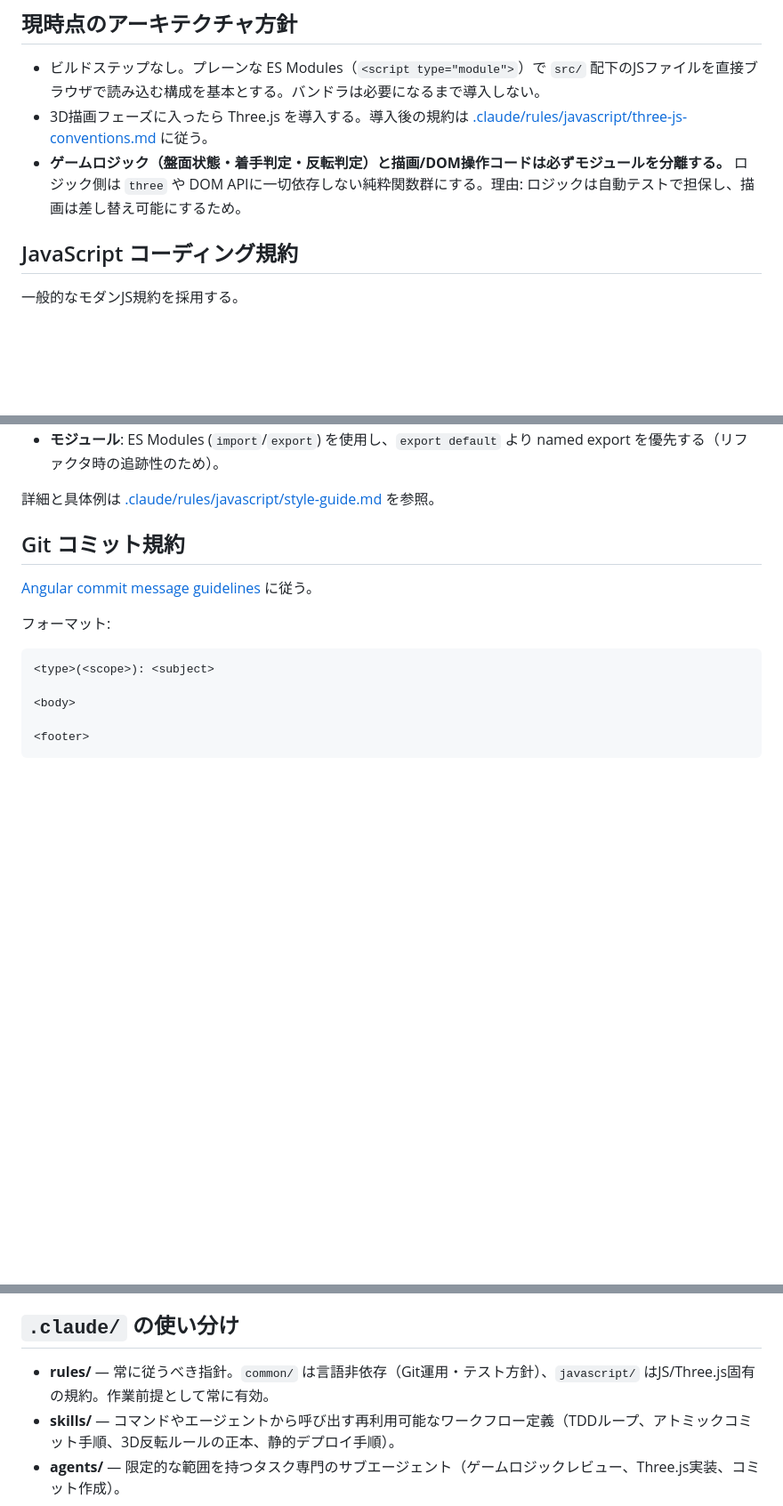
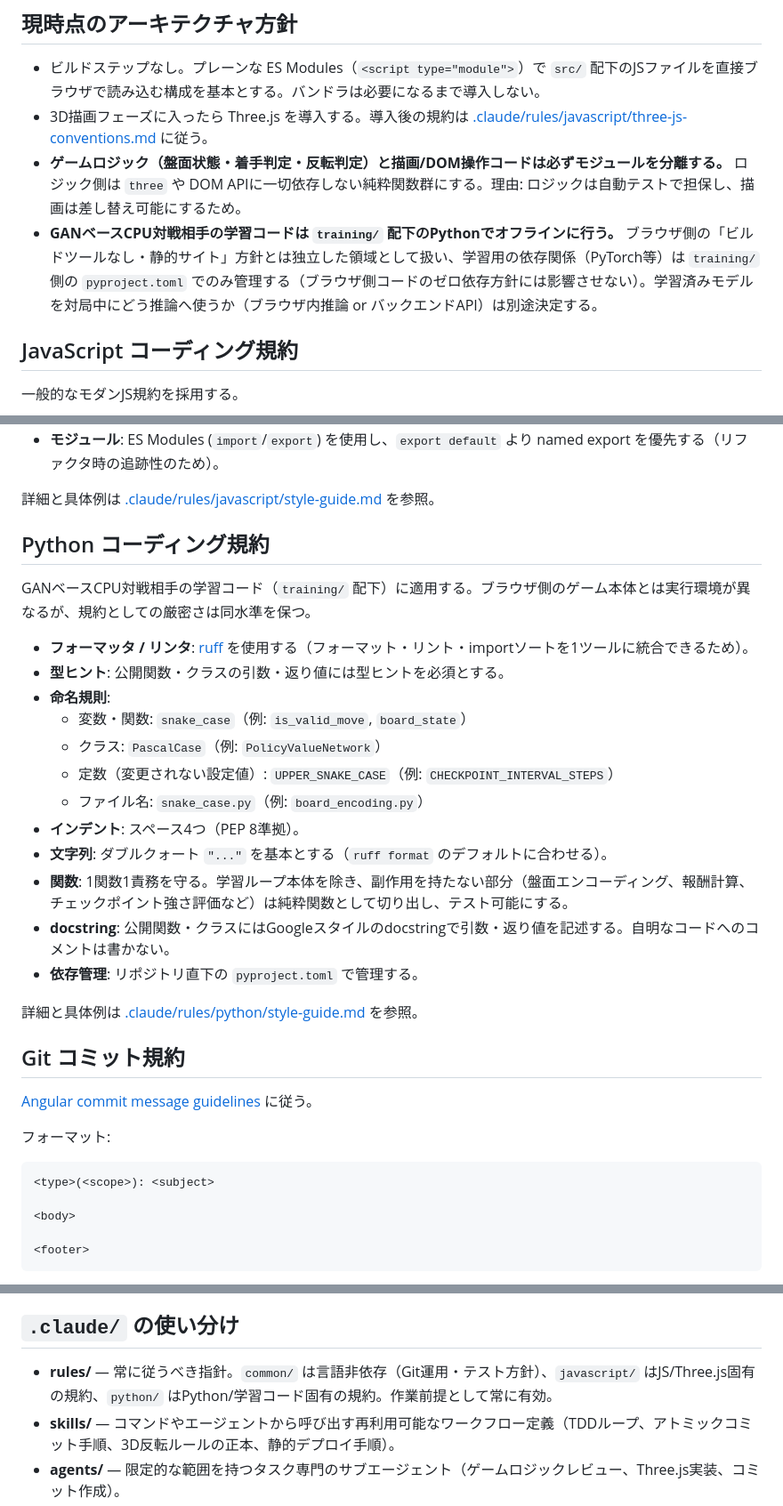
Before and after one commit to wa-hattori/3dosero, a Markdown page: CLAUDE.md, 3 parts joined by grey strips. Shown at 89% size. Drawn GitHub-style; blank space fills up the shorter version.

Commit message:
docs: add python coding conventions to CLAUDE.md
GANベースCPU対戦相手の学習コード用に、Pythonコーディング規約の節を
JavaScript規約と対になる形で新設する。ブラウザ側の「ビルドツールなし・
ゼロ依存」方針とは独立した領域(training/配下)として扱うことを明記する。
詳細な具体例は後続コミットで.claude/rules/python/style-guide.mdとして追加する。

```diff
--- a/CLAUDE.md
+++ b/CLAUDE.md
@@ -17,6 +17,7 @@
 - ビルドステップなし。プレーンな ES Modules（`<script type="module">`）で `src/` 配下のJSファイルを直接ブラウザで読み込む構成を基本とする。バンドラは必要になるまで導入しない。
 - 3D描画フェーズに入ったら Three.js を導入する。導入後の規約は [.claude/rules/javascript/three-js-conventions.md](.claude/rules/javascript/three-js-conventions.md) に従う。
 - **ゲームロジック（盤面状態・着手判定・反転判定）と描画/DOM操作コードは必ずモジュールを分離する。** ロジック側は `three` や DOM APIに一切依存しない純粋関数群にする。理由: ロジックは自動テストで担保し、描画は差し替え可能にするため。
+- **GANベースCPU対戦相手の学習コードは `training/` 配下のPythonでオフラインに行う。** ブラウザ側の「ビルドツールなし・静的サイト」方針とは独立した領域として扱い、学習用の依存関係（PyTorch等）は `training/` 側の `pyproject.toml` でのみ管理する（ブラウザ側コードのゼロ依存方針には影響させない）。学習済みモデルを対局中にどう推論へ使うか（ブラウザ内推論 or バックエンドAPI）は別途決定する。
 
 ## JavaScript コーディング規約
 
@@ -40,6 +41,25 @@
 - **モジュール**: ES Modules (`import`/`export`) を使用し、`export default` より named export を優先する（リファクタ時の追跡性のため）。
 
 詳細と具体例は [.claude/rules/javascript/style-guide.md](.claude/rules/javascript/style-guide.md) を参照。
+
+## Python コーディング規約
+
+GANベースCPU対戦相手の学習コード（`training/` 配下）に適用する。ブラウザ側のゲーム本体とは実行環境が異なるが、規約としての厳密さは同水準を保つ。
+
+- **フォーマッタ / リンタ**: [ruff](https://docs.astral.sh/ruff/) を使用する（フォーマット・リント・importソートを1ツールに統合できるため）。
+- **型ヒント**: 公開関数・クラスの引数・返り値には型ヒントを必須とする。
+- **命名規則**:
+  - 変数・関数: `snake_case`（例: `is_valid_move`, `board_state`）
+  - クラス: `PascalCase`（例: `PolicyValueNetwork`）
+  - 定数（変更されない設定値）: `UPPER_SNAKE_CASE`（例: `CHECKPOINT_INTERVAL_STEPS`）
+  - ファイル名: `snake_case.py`（例: `board_encoding.py`）
+- **インデント**: スペース4つ（PEP 8準拠）。
+- **文字列**: ダブルクォート `"..."` を基本とする（`ruff format` のデフォルトに合わせる）。
+- **関数**: 1関数1責務を守る。学習ループ本体を除き、副作用を持たない部分（盤面エンコーディング、報酬計算、チェックポイント強さ評価など）は純粋関数として切り出し、テスト可能にする。
+- **docstring**: 公開関数・クラスにはGoogleスタイルのdocstringで引数・返り値を記述する。自明なコードへのコメントは書かない。
+- **依存管理**: リポジトリ直下の `pyproject.toml` で管理する。
+
+詳細と具体例は [.claude/rules/python/style-guide.md](.claude/rules/python/style-guide.md) を参照。
 
 ## Git コミット規約
 
@@ -67,7 +87,7 @@
 
 ## `.claude/` の使い分け
 
-- **rules/** — 常に従うべき指針。`common/` は言語非依存（Git運用・テスト方針）、`javascript/` はJS/Three.js固有の規約。作業前提として常に有効。
+- **rules/** — 常に従うべき指針。`common/` は言語非依存（Git運用・テスト方針）、`javascript/` はJS/Three.js固有の規約、`python/` はPython/学習コード固有の規約。作業前提として常に有効。
 - **skills/** — コマンドやエージェントから呼び出す再利用可能なワークフロー定義（TDDループ、アトミックコミット手順、3D反転ルールの正本、静的デプロイ手順）。
 - **agents/** — 限定的な範囲を持つタスク専門のサブエージェント（ゲームロジックレビュー、Three.js実装、コミット作成）。
 - **commands/** — スラッシュコマンド（`/commit`, `/plan-step`）。エージェントやスキルを起動するショートカット。
```
